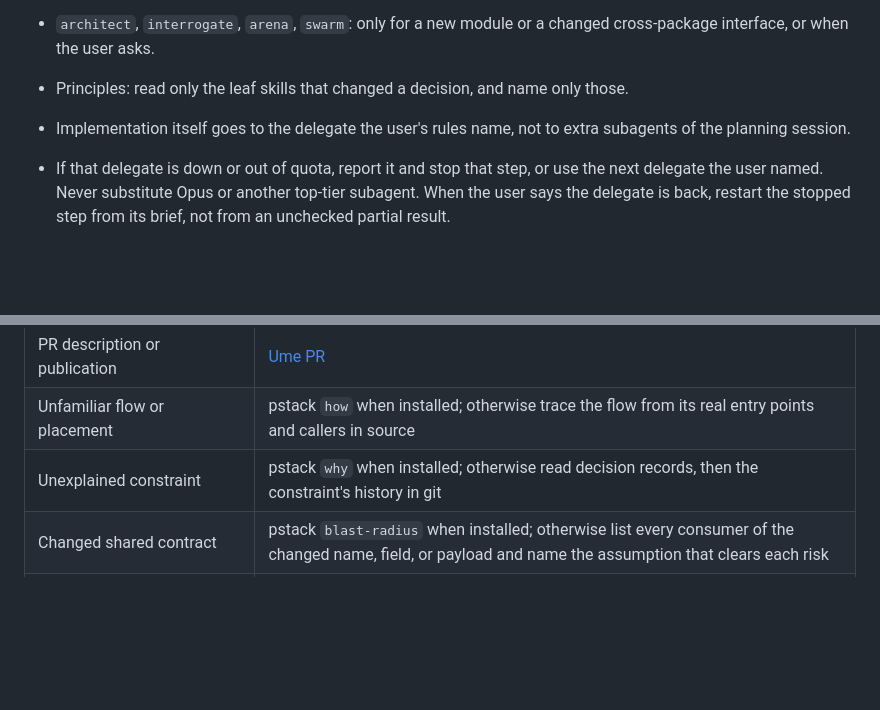
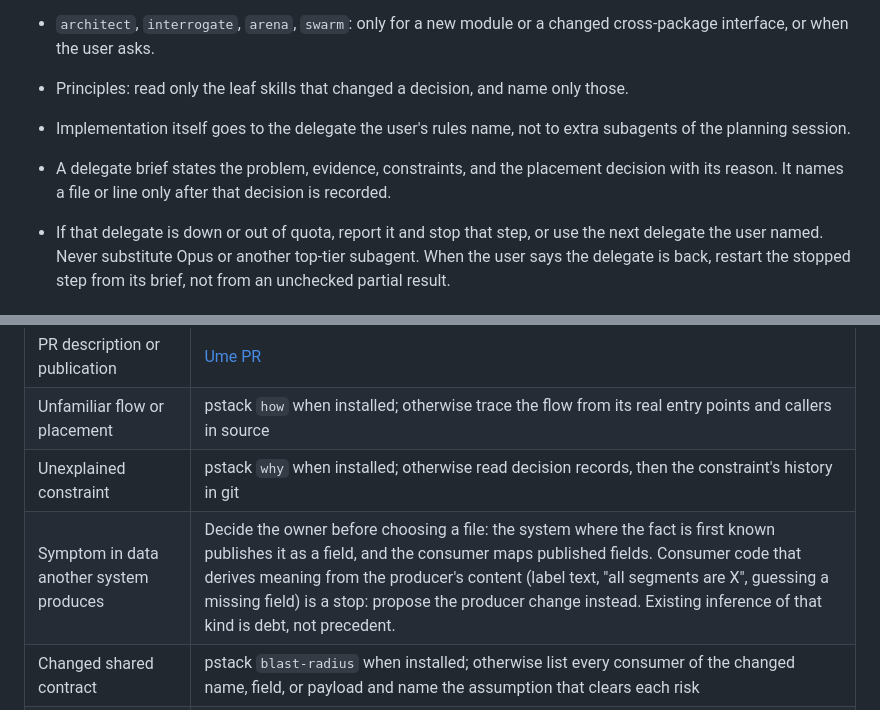
Before and after one commit to Chalvin96/personal-skills, a Markdown page: skills/ume-implement/SKILL.md, 2 parts joined by grey strips. Rendered like a GitHub page; blank space fills up the shorter version.

Commit message:
feat: decide data ownership before placing a fix
When a symptom shows up in data another system produces, decide which
system owns the fact before choosing a file: the producer publishes it
as a field and the consumer maps published fields. Consumer code that
derives meaning from the producer's content is a stop that calls for a
producer change, and existing inference of that kind is debt, not
precedent. Delegate briefs record the placement decision before they
name a file or line. Reviews of importers and adapters ask whether the
consumer branches on producer content instead of a published field.

Co-Authored-By: Claude Opus 5.5 <noreply@anthropic.com>

```diff
--- a/skills/ume-implement/SKILL.md
+++ b/skills/ume-implement/SKILL.md
@@ -69,6 +69,9 @@ they change the outcome:
   only those.
 - Implementation itself goes to the delegate the user's rules name, not to
   extra subagents of the planning session.
+- A delegate brief states the problem, evidence, constraints, and the
+  placement decision with its reason. It names a file or line only after that
+  decision is recorded.
 - If that delegate is down or out of quota, report it and stop that step,
   or use the next delegate the user named. Never substitute Opus or another
   top-tier subagent. When the user says the delegate is back, restart the
@@ -83,6 +86,7 @@ they change the outcome:
 | PR description or publication | [Ume PR](../ume-pr/SKILL.md) |
 | Unfamiliar flow or placement | pstack `how` when installed; otherwise trace the flow from its real entry points and callers in source |
 | Unexplained constraint | pstack `why` when installed; otherwise read decision records, then the constraint's history in git |
+| Symptom in data another system produces | Decide the owner before choosing a file: the system where the fact is first known publishes it as a field, and the consumer maps published fields. Consumer code that derives meaning from the producer's content (label text, "all segments are X", guessing a missing field) is a stop: propose the producer change instead. Existing inference of that kind is debt, not precedent. |
 | Changed shared contract | pstack `blast-radius` when installed; otherwise list every consumer of the changed name, field, or payload and name the assumption that clears each risk |
 | Cheap regression path or requested TDD | pstack `tdd` when installed; otherwise write the failing check, fix, keep it green |
 | Local gate | `local-ci` when installed; otherwise the repository's documented checks |
```
Also changed, not shown: 1 other file.
